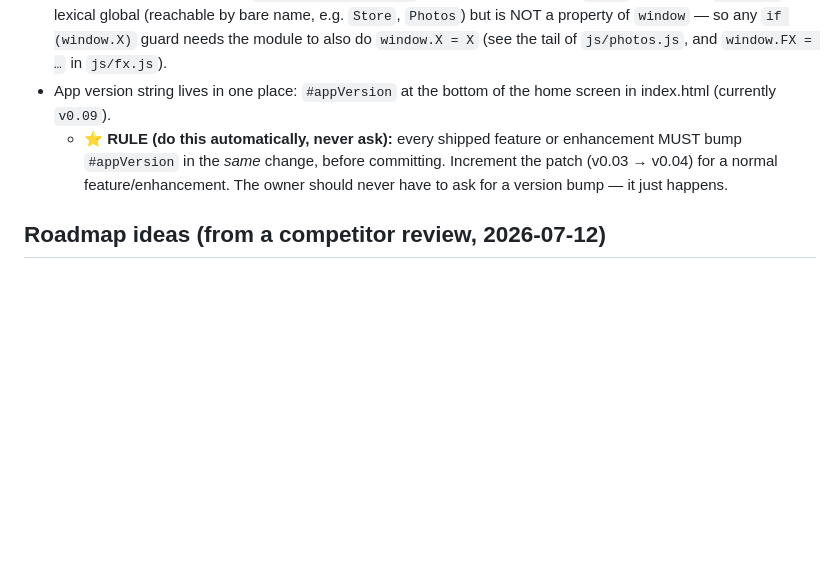
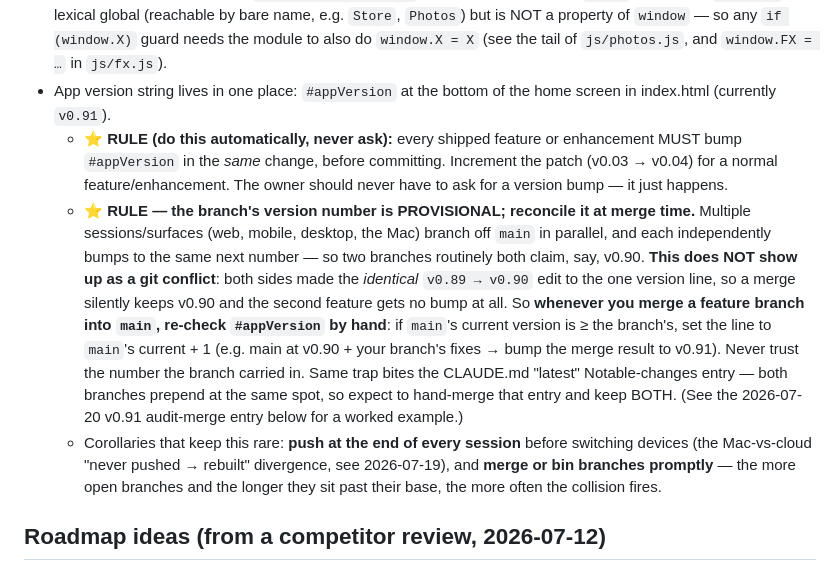
Before and after one commit to kezbolino/social-media-app, a Markdown page: CLAUDE.md, the part around the change. Drawn GitHub-style; blank space fills up the shorter version.

Commit message:
docs: make version-bump rule collision-proof (reconcile at merge)
The recurring v0.90-vs-v0.90 collision is structural: parallel sessions
branch off main and each bumps #appVersion to the same next number, which
merges silently (identical edits raise no conflict). Add a merge-time
reconciliation rule so the second feature always gets a real bump, plus
corollaries (push before switching devices, keep branch count low). Also
corrected the stale "currently v0.09" reference to v0.91.

Co-Authored-By: Claude Opus 4.8 <noreply@anthropic.com>
Claude-Session: https://claude.ai/code/session_0193qh3XRRfa7hoB97VnGhBC

```diff
--- a/CLAUDE.md
+++ b/CLAUDE.md
@@ -63,11 +63,28 @@ static server.
   `if (window.X)` guard needs the module to also do `window.X = X` (see the tail
   of `js/photos.js`, and `window.FX = …` in `js/fx.js`).
 - App version string lives in one place: `#appVersion` at the bottom of the home
-  screen in index.html (currently `v0.09`).
+  screen in index.html (currently `v0.91`).
   - ⭐ **RULE (do this automatically, never ask):** every shipped feature or
     enhancement MUST bump `#appVersion` in the *same* change, before committing.
     Increment the patch (v0.03 → v0.04) for a normal feature/enhancement. The owner
     should never have to ask for a version bump — it just happens.
+  - ⭐ **RULE — the branch's version number is PROVISIONAL; reconcile it at merge
+    time.** Multiple sessions/surfaces (web, mobile, desktop, the Mac) branch off
+    `main` in parallel, and each independently bumps to the same next number — so
+    two branches routinely both claim, say, v0.90. **This does NOT show up as a git
+    conflict**: both sides made the *identical* `v0.89 → v0.90` edit to the one
+    version line, so a merge silently keeps v0.90 and the second feature gets no
+    bump at all. So **whenever you merge a feature branch into `main`, re-check
+    `#appVersion` by hand**: if `main`'s current version is ≥ the branch's, set the
+    line to `main`'s current + 1 (e.g. main at v0.90 + your branch's fixes → bump
+    the merge result to v0.91). Never trust the number the branch carried in. Same
+    trap bites the CLAUDE.md "latest" Notable-changes entry — both branches prepend
+    at the same spot, so expect to hand-merge that entry and keep BOTH. (See the
+    2026-07-20 v0.91 audit-merge entry below for a worked example.)
+  - Corollaries that keep this rare: **push at the end of every session** before
+    switching devices (the Mac-vs-cloud "never pushed → rebuilt" divergence, see
+    2026-07-19), and **merge or bin branches promptly** — the more open branches
+    and the longer they sit past their base, the more often the collision fires.
 
 ## Roadmap ideas (from a competitor review, 2026-07-12)
 A pass benchmarking this app against Buffer/Later/Planoly/Meta Business Suite/
```
